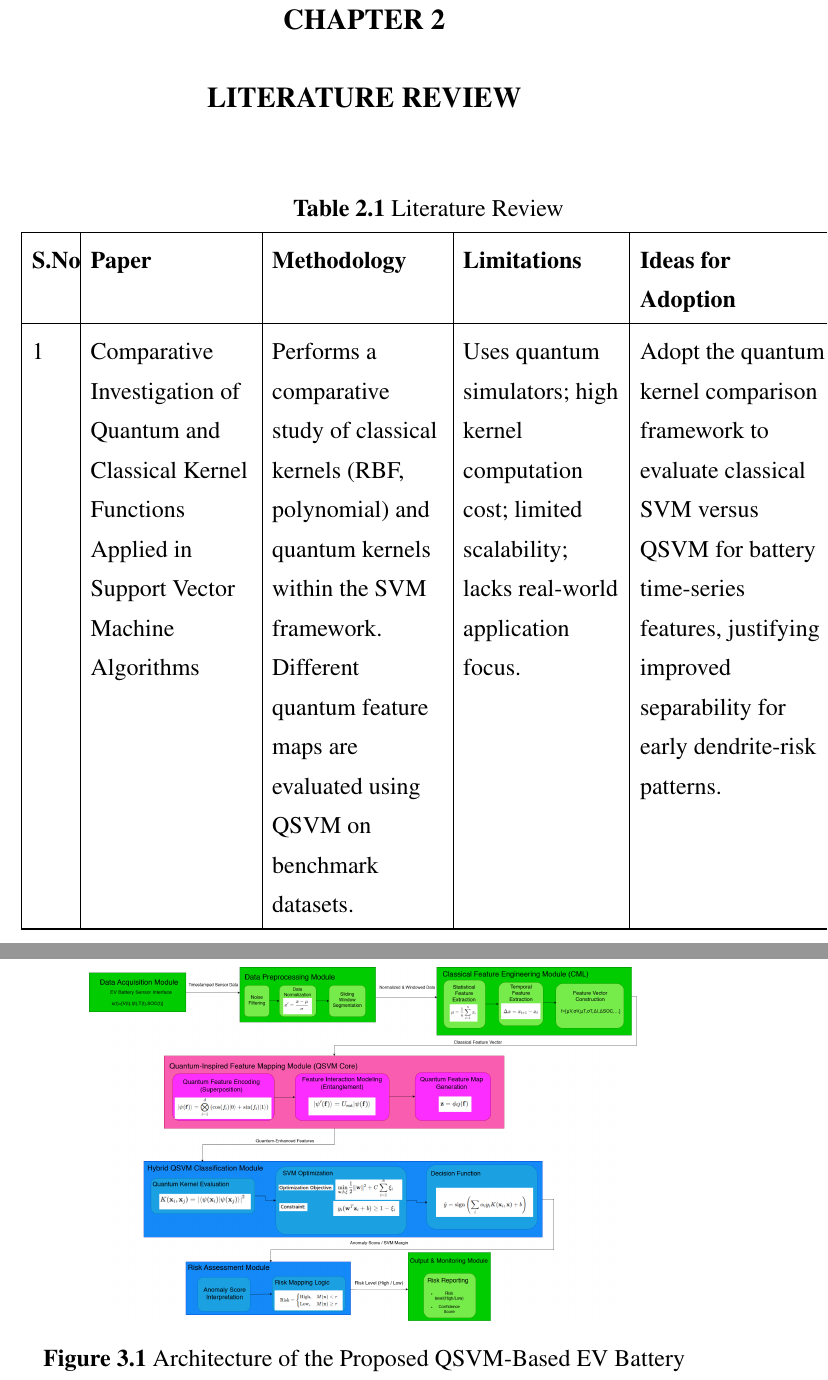
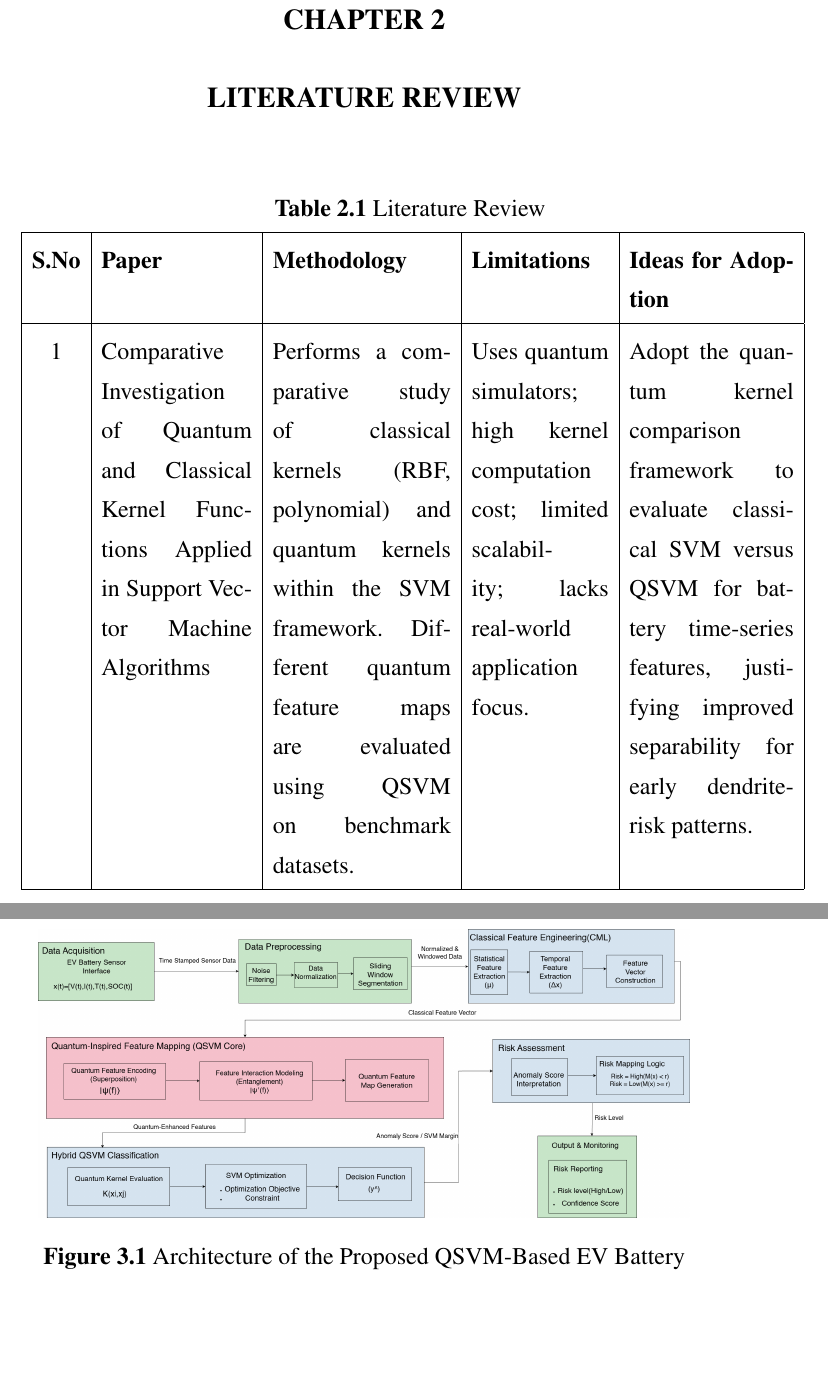
Before and after one commit to Aravindhan-KS/CIP_Thesis, a LaTeX thesis (bethesis.tex, which reads Chapters/Chapter2.tex, Chapters/Chapter3.tex): two parts of pages 12 and 17 of 27 before the commit and two parts of pages 12 and 20 of 26 after it, joined at a grey line, cut so that both start at the same text, the shorter picture padded with empty space. Compiled offline with pdfLaTeX.

Commit message:
Center longtable and replace chapter diagram
Center the Literature Review longtable by setting \LTleft/\LTright to \fill, switch to column widths based on \textwidth, add a table label (\label{tab:tab1}) and ensure trailing \hline. Replace the Chapter 3 figure float specifier with [p], swap Figures/diagram.png for new Figures/diagram1.png (and diagram1.pdf), and increase the includegraphics width. Repository build artifacts (bethesis.aux, .lof, .log, .toc, .pdf) were updated after recompilation, reflecting layout and page-count adjustments.

```diff
--- a/Chapters/Chapter2.tex
+++ b/Chapters/Chapter2.tex
@@ -2,18 +2,14 @@
 
 \renewcommand{\arraystretch}{1.3}
 
-\setlength{\LTleft}{0pt}
-\setlength{\LTright}{0pt}
+% Center longtable properly
+\setlength{\LTleft}{\fill}
+\setlength{\LTright}{\fill}
 
-\begin{longtable}{
-|>{\raggedright\arraybackslash}p{0.8cm}
-|>{\raggedright\arraybackslash}p{3.4cm}
-|>{\raggedright\arraybackslash}p{3.6cm}
-|>{\raggedright\arraybackslash}p{3.3cm}
-|>{\raggedright\arraybackslash}p{3.9cm}|
-}
-\caption{Literature Review}\\
+\begin{longtable}{|c|p{0.22\textwidth}|p{0.26\textwidth}|p{0.20\textwidth}|p{0.24\textwidth}|}
 
+\caption{Literature Review}
+\label{tab:tab1} \\
 
 \hline
 \textbf{S.No} & \textbf{Paper} & \textbf{Methodology} & \textbf{Limitations} & \textbf{Ideas for Adoption} \\
--- a/Chapters/Chapter3.tex
+++ b/Chapters/Chapter3.tex
@@ -6,9 +6,9 @@
 The proposed system design aims at coming up with a workable and dependable hybrid Quantum Support Vector Machine (QSVM)-based system in detecting anomalies and assessing risks in electric vehicle (EV) battery charging systems. The architecture is inspired by currently available quantum machine learning-based battery anomaly detection solutions, especially those based on an unsupervised clustering algorithm like K-means. Although the clustering-based methods have proven to be useful in finding rough deviations, they fail to perceive fine or earlier deviations and lack a decisional margin. The proposed system, to overcome such shortcomings, substitutes the clustering process with an explicit risk-oriented decision layer and the margin-based hybrid QSVM classifier.
 
 The system is designed based on modular pipeline architecture where every module has a particular role to play and the structured outputs are sent out to the next process. The approach is appropriate in the real world because this modular design enhances interpretability, scalability and easy integration with the currently available battery management systems.
-\begin{figure}[h!]
+\begin{figure}[p]
     \centering
-    \includegraphics[width=0.8\textwidth]{Figures/diagram.png}
+    \includegraphics[width=0.95\textwidth]{Figures/diagram1.png}
     \caption{Architecture of the Proposed QSVM-Based EV Battery System}
     \label{fig:Architecture of the Proposed QSVM-Based EV Battery System}
 \end{figure}
```
Also changed, not shown: Figures/diagram.png (deleted), Figures/diagram1.pdf (added), Figures/diagram1.png (added), bethesis.pdf, Chapters/Chapter2.tex (2 more changed lines), 4 other files.
